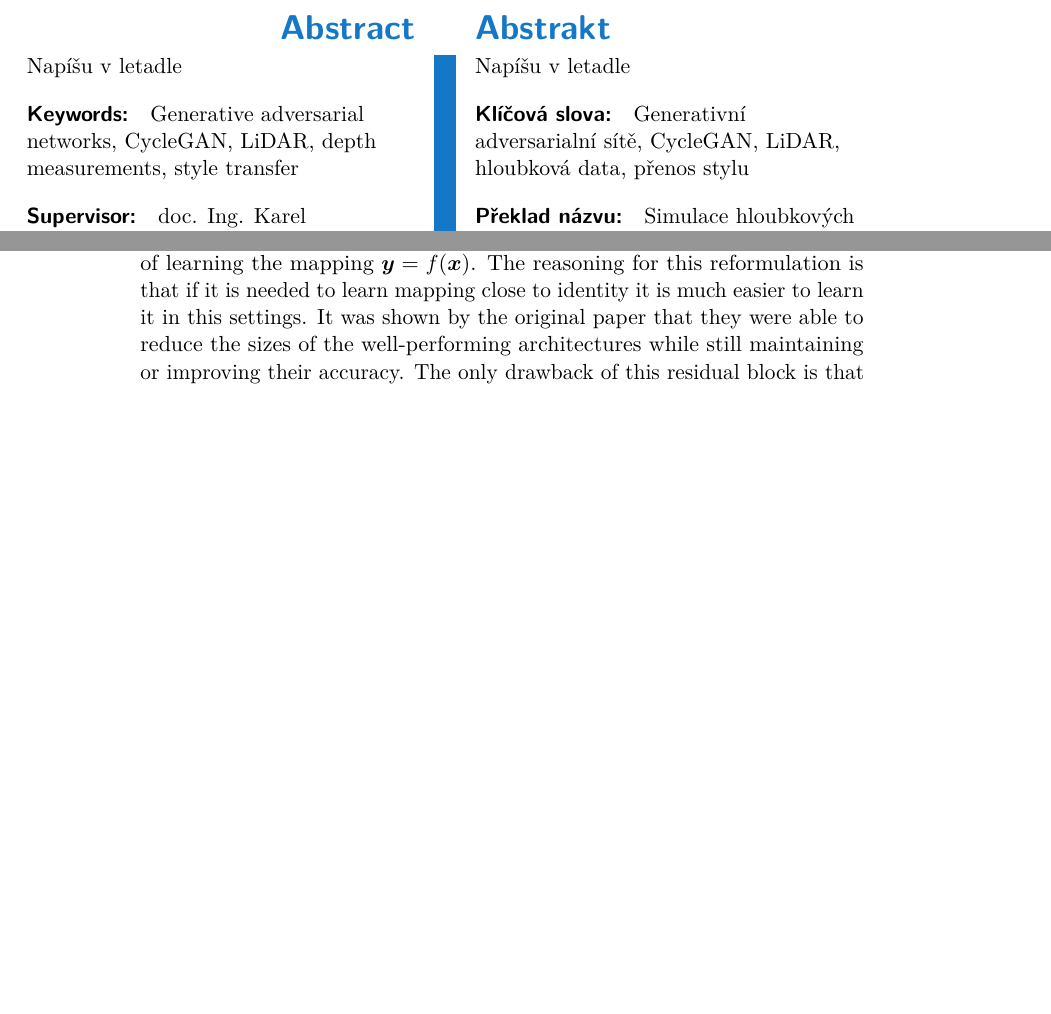
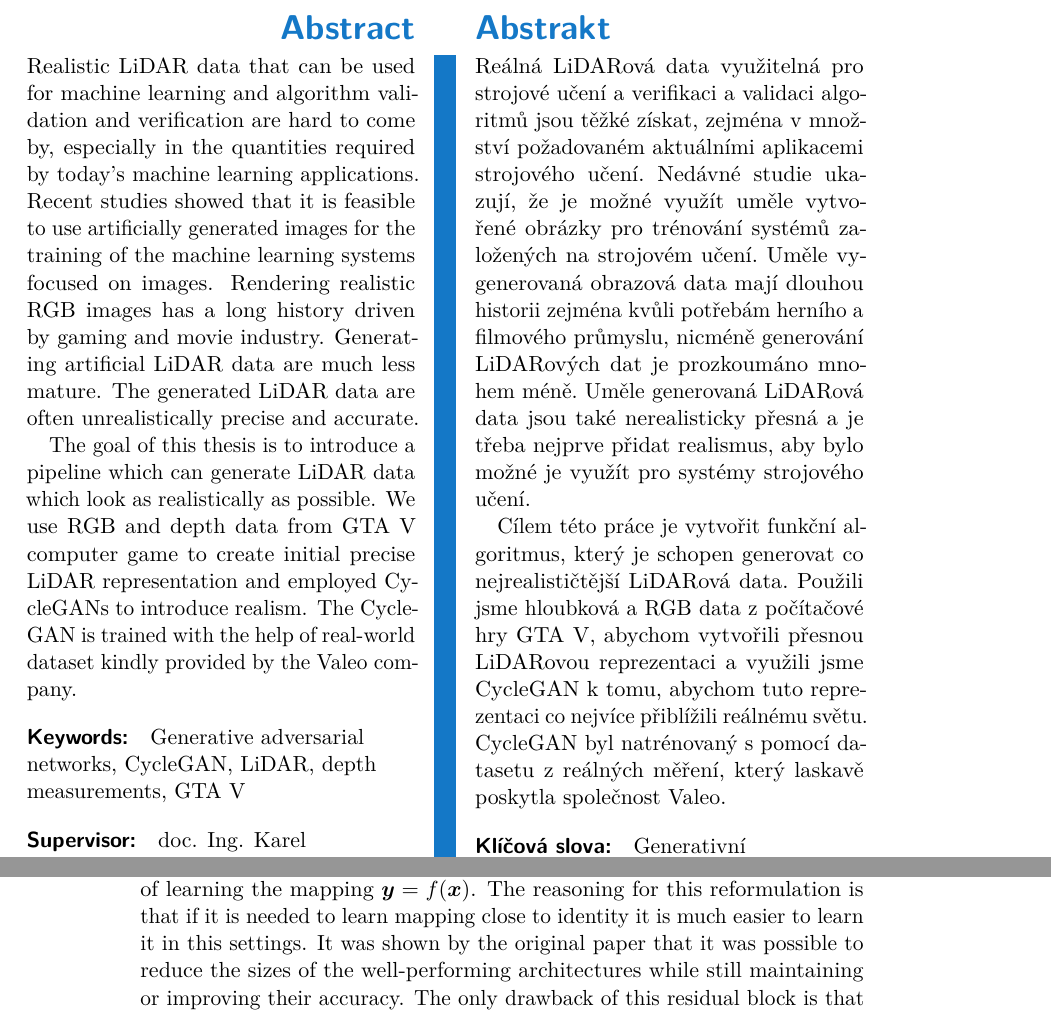
Before and after one commit to racinmat/anime-style-transfer, a LaTeX thesis (thesis/jasek.tex, which reads thesis/text/theory.tex): two parts of pages 6 and 14 of 57, joined at a grey line, cut so that both start at the same text, the shorter picture padded with empty space. Compiled offline with pdfLaTeX.

Commit message:
Final version

```diff
--- a/thesis/jasek.tex
+++ b/thesis/jasek.tex
@@ -11,8 +11,8 @@
 	department-english = {Department of Cybernetics},
 	author = {Otakar Jašek},
 	supervisor = {doc. Ing. Karel Zimmermann, PhD.},
-	keywords-czech = {Generativní adversarialní sítě, CycleGAN, LiDAR, hloubková data, přenos stylu},
-	keywords-english = {Generative adversarial networks, CycleGAN, LiDAR, depth measurements, style transfer},
+	keywords-czech = {Generativní adversarialní sítě, CycleGAN, LiDAR, hloubková data, GTA V},
+	keywords-english = {Generative adversarial networks, CycleGAN, LiDAR, depth measurements, GTA V},
 	fieldofstudy-english = {Open Informatics},
 	subfieldofstudy-english = {Computer Vision and Digital Image},
 	fieldofstudy-czech = {Otevřená Informatika},
@@ -22,9 +22,7 @@
 	day = 25,
 	month = 5,
 	year = 2018,
-	pkg-listings = true,
 	ctulstbg = none,
-%	layout-short = true,
 	pkg-hyperref = true
 }
 \ctuprocess
@@ -43,17 +41,21 @@
 \newcolumntype{L}{>{\centering\arraybackslash} m{0.17\textwidth}}
 
 \begin{abstract-english}
-Napíšu v letadle
+Realistic LiDAR data that can be used for machine learning and algorithm validation and verification are hard to come by, especially in the quantities required by today's machine learning applications. Recent studies showed that it is feasible to use artificially generated images for the training of the machine learning systems focused on images. Rendering realistic RGB images has a long history driven by gaming and movie industry. Generating artificial LiDAR data are much less mature. The generated LiDAR data are often unrealistically precise and accurate.
+
+The goal of this thesis is to introduce a pipeline which can generate LiDAR data which look as realistically as possible. We use RGB and depth data from GTA V computer game to create initial precise LiDAR representation and employed CycleGANs to introduce realism. The CycleGAN is trained with the help of real-world dataset kindly provided by the Valeo company.
 \end{abstract-english}
 
 \begin{abstract-czech}
-Napíšu v letadle
+Reálná LiDARová data využitelná pro strojové učení a verifikaci a validaci algoritmů jsou těžké získat, zejména v množství požadovaném aktuálními aplikacemi strojového učení. Nedávné studie ukazují, že je možné využít uměle vytvořené obrázky pro trénování systémů založených na strojovém učení. Uměle vygenerovaná obrazová data mají dlouhou historii zejména kvůli potřebám herního a filmového průmyslu, nicméně generování LiDARových dat je prozkoumáno mnohem méně. Uměle generovaná LiDARová data jsou také nerealisticky přesná a je třeba nejprve přidat realismus, aby bylo možné je využít pro systémy strojového učení.
+
+Cílem této práce je vytvořit funkční algoritmus, který je schopen generovat co nejrealističtější LiDARová data. Použili jsme hloubková a RGB data z počítačové hry GTA V, abychom vytvořili přesnou LiDARovou reprezentaci a využili jsme CycleGAN k tomu, abychom tuto reprezentaci co nejvíce přiblížili reálnému světu. CycleGAN byl natrénovaný s pomocí datasetu z reálných měření, který laskavě poskytla společnost Valeo.
 \end{abstract-czech}
 
 \begin{thanks}
 I would like to thank my supervisor, Karel Zimmermann, for countless advice and steering me in the right direction while working on my thesis. Also I would like to thank my girlfriend and my family for never ending support while working on this thesis.
 
-The research leading to this thesis was partly supported by the Valeo company and by European Union under grant agreement No. 692455, Enable-S3.
+The author of this thesis was supported by CTU Valeo Scholarship and by European Union under grant agreement No. 692455, Enable-S3.
 \end{thanks}
 
 \begin{declaration}
--- a/thesis/text/theory.tex
+++ b/thesis/text/theory.tex
@@ -24,7 +24,7 @@ If the loss function is well defined over the problem set, then the network will
 
 The neural layers we introduced above are usually called {\em fully connected} because all the outputs from one layer are connected to all the neurons from the next layer. This was one of the first formulations of artificial neural networks~\cite{orignet}. However, these fully connected layers are not well suited for computer vision applications, since we would like to have the same response to the particular object in the image regardless of its position or orientation. To overcome this issue, the {\em convolutional} layers~\cite{convnet}, which perform a mathematical operation of convolution over the input, were introduced. Quite often these convolutional layers are followed by the fully connected layers at the end of the network.
 
-A recently proposed residual block~\cite{resnet} also plays an important role in current state of the art architectures. The paper proposes it should be easier for the network to learn the mapping $h(\cdot)$ from equation $\bm{y} = h(\bm{x}) + \bm{x}$ instead of learning the mapping $\bm{y} = f(\bm{x})$. The reasoning for this reformulation is that if it is needed to learn mapping close to identity it is much easier to learn it in this settings. It was shown by the original paper that they were able to reduce the sizes of the well-performing architectures while still maintaining or improving their accuracy. The only drawback of this residual block is that it cannot change the size of the input.
+A recently proposed residual block~\cite{resnet} also plays an important role in current state of the art architectures. The paper proposes it should be easier for the network to learn the mapping $h(\cdot)$ from equation $\bm{y} = h(\bm{x}) + \bm{x}$ instead of learning the mapping $\bm{y} = f(\bm{x})$. The reasoning for this reformulation is that if it is needed to learn mapping close to identity it is much easier to learn it in this settings. It was shown by the original paper that it was possible to reduce the sizes of the well-performing architectures while still maintaining or improving their accuracy. The only drawback of this residual block is that it cannot change the size of the input.
 
 \subsection{Generative adversarial network (GAN)}
 
```
Also changed, not shown: thesis/text/experiments.tex (+1 -1 lines), thesis/text/programs.tex (+1 -1 lines), thesis/text/theory.tex (6 more changed lines).
